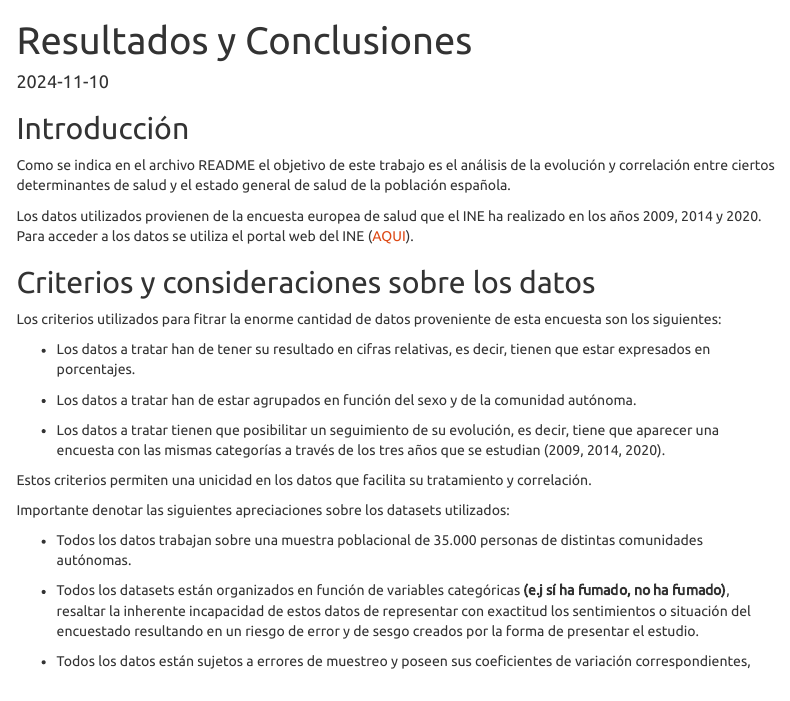
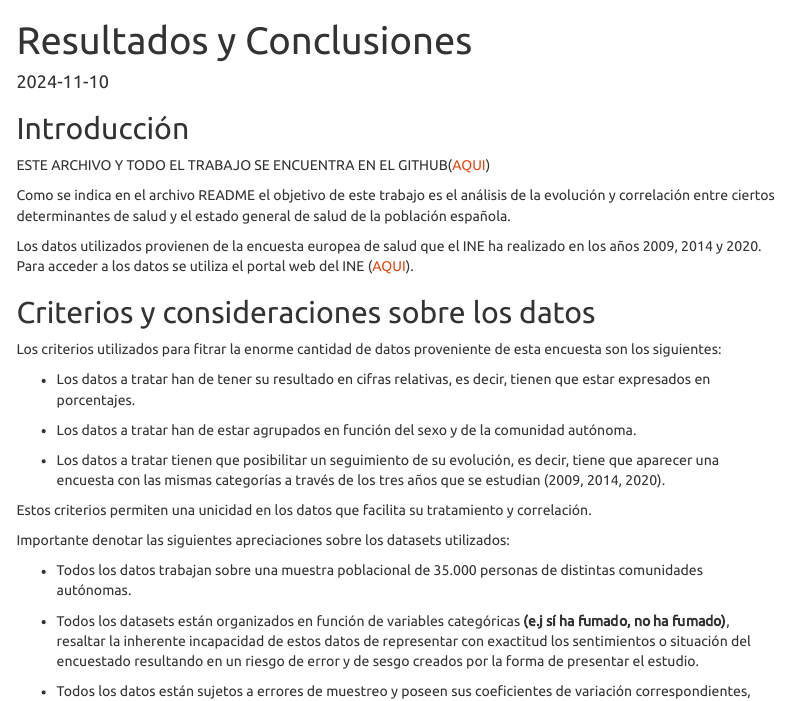
Before and after one commit to vicBrownS/Seminario_Fuentes_Victor_Nicolas_Sara, an R Markdown document (Resultados y Conclusiones.Rmd): the page in a window 1100 px wide, from its top. Rendered offline with R 4.5, knitr and Pandoc, with nearby package versions; menus at the side of the page are left out.

Commit message:
Link al github

````diff
--- a/Resultados y Conclusiones.Rmd
+++ b/Resultados y Conclusiones.Rmd
@@ -15,6 +15,8 @@ knitr::opts_chunk$set(echo = TRUE)
 ```
 
 ## Introducción
+
+ESTE ARCHIVO Y TODO EL TRABAJO SE ENCUENTRA EN EL GITHUB([AQUI](https://github.com/vicBrownS/Seminario_Fuentes_Victor_Nicolas_Sara.git))
 
 Como se indica en el archivo README el objetivo de este trabajo es el análisis de la evolución y correlación entre ciertos determinantes de salud y el estado general de salud de la población española.
 
````
Also changed, not shown: Resultados-y-Conclusiones.html.
